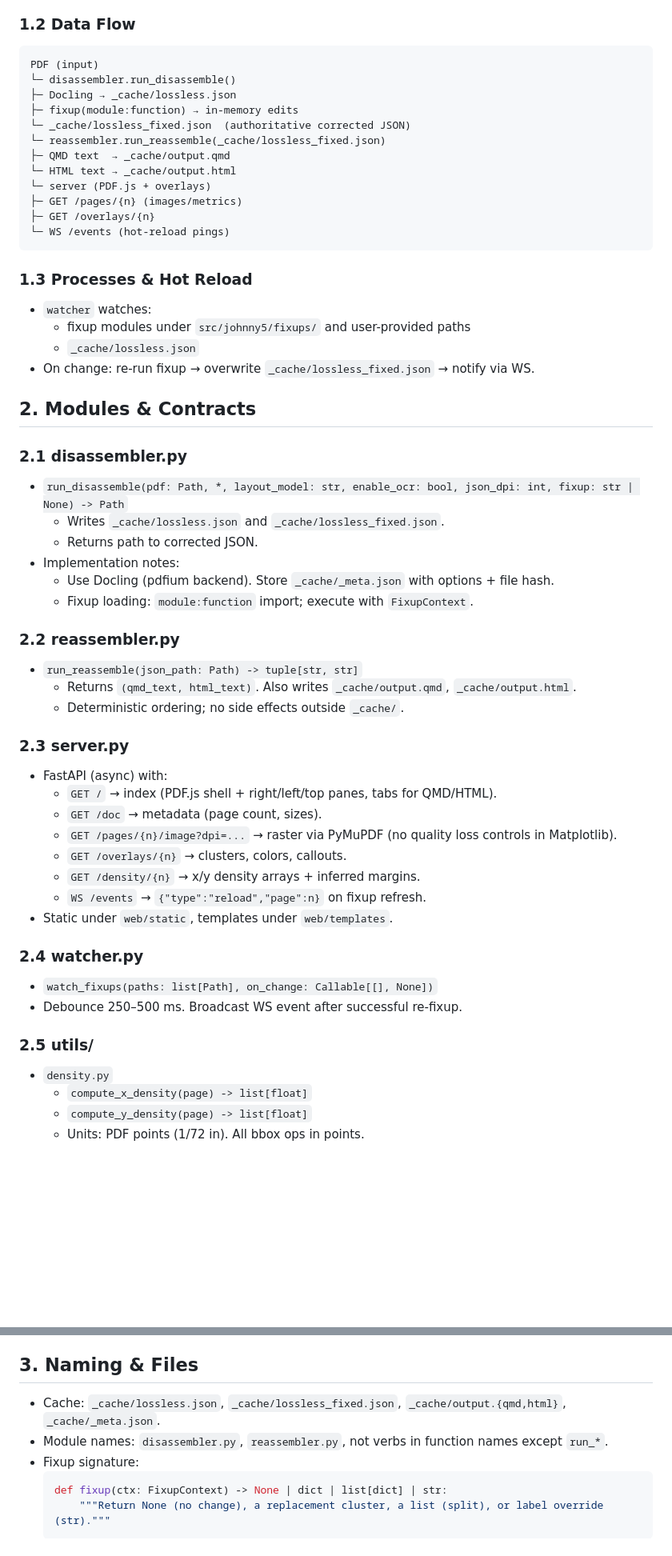
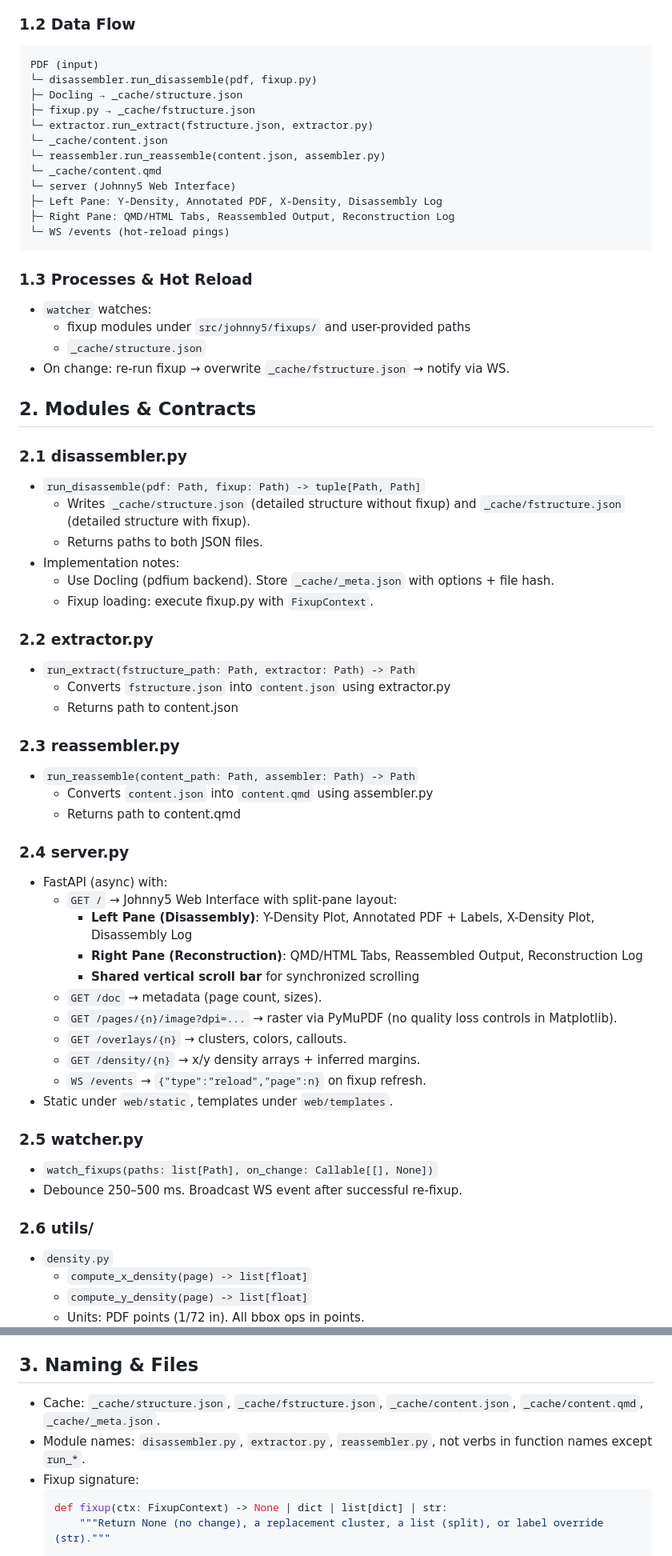
Before and after one commit to wawiesel/johnny5, a Markdown page: DESIGN.md, 2 parts joined by grey strips. Shown: that part at 80% size. Rendered like a GitHub page; blank space fills up the shorter version.

Commit message:
feat: Update DESIGN.md to match new SPEC.md web interface layout
- Update web application layout to match SPEC.md split-pane design
- Add extractor.py module for content extraction step
- Update data flow to reflect new CLI commands (jny5 disassemble/extract/reassemble/view)
- Update cache file naming (structure.json, fstructure.json, content.json, content.qmd)
- Align server.py design with left/right pane layout and shared scroll bar
- Update module contracts to match new three-step pipeline

````diff
--- a/DESIGN.md
+++ b/DESIGN.md
@@ -17,43 +17,51 @@
 ### 1.2 Data Flow
 ```
 PDF (input)
-└─ disassembler.run_disassemble()
-├─ Docling → _cache/lossless.json
-├─ fixup(module:function) → in-memory edits
-└─ _cache/lossless_fixed.json  (authoritative corrected JSON)
-└─ reassembler.run_reassemble(_cache/lossless_fixed.json)
-├─ QMD text  → _cache/output.qmd
-└─ HTML text → _cache/output.html
-└─ server (PDF.js + overlays)
-├─ GET /pages/{n} (images/metrics)
-├─ GET /overlays/{n}
+└─ disassembler.run_disassemble(pdf, fixup.py)
+├─ Docling → _cache/structure.json
+├─ fixup.py → _cache/fstructure.json
+└─ extractor.run_extract(fstructure.json, extractor.py)
+└─ _cache/content.json
+└─ reassembler.run_reassemble(content.json, assembler.py)
+└─ _cache/content.qmd
+└─ server (Johnny5 Web Interface)
+├─ Left Pane: Y-Density, Annotated PDF, X-Density, Disassembly Log
+├─ Right Pane: QMD/HTML Tabs, Reassembled Output, Reconstruction Log
 └─ WS /events (hot-reload pings)
 ```
 
 ### 1.3 Processes & Hot Reload
 - `watcher` watches:
   - fixup modules under `src/johnny5/fixups/` and user-provided paths
-  - `_cache/lossless.json`
-- On change: re-run fixup → overwrite `_cache/lossless_fixed.json` → notify via WS.
+  - `_cache/structure.json`
+- On change: re-run fixup → overwrite `_cache/fstructure.json` → notify via WS.
 
 ## 2. Modules & Contracts
 
 ### 2.1 disassembler.py
-- `run_disassemble(pdf: Path, *, layout_model: str, enable_ocr: bool, json_dpi: int, fixup: str | None) -> Path`
-  - Writes `_cache/lossless.json` and `_cache/lossless_fixed.json`.
-  - Returns path to corrected JSON.
+- `run_disassemble(pdf: Path, fixup: Path) -> tuple[Path, Path]`
+  - Writes `_cache/structure.json` (detailed structure without fixup) and `_cache/fstructure.json` (detailed structure with fixup).
+  - Returns paths to both JSON files.
 - Implementation notes:
   - Use Docling (pdfium backend). Store `_cache/_meta.json` with options + file hash.
-  - Fixup loading: `module:function` import; execute with `FixupContext`.
+  - Fixup loading: execute fixup.py with `FixupContext`.
 
-### 2.2 reassembler.py
-- `run_reassemble(json_path: Path) -> tuple[str, str]`
-  - Returns `(qmd_text, html_text)`. Also writes `_cache/output.qmd`, `_cache/output.html`.
-  - Deterministic ordering; no side effects outside `_cache/`.
+### 2.2 extractor.py
+- `run_extract(fstructure_path: Path, extractor: Path) -> Path`
+  - Converts `fstructure.json` into `content.json` using extractor.py
+  - Returns path to content.json
 
-### 2.3 server.py
+### 2.3 reassembler.py
+- `run_reassemble(content_path: Path, assembler: Path) -> Path`
+  - Converts `content.json` into `content.qmd` using assembler.py
+  - Returns path to content.qmd
+
+### 2.4 server.py
 - FastAPI (async) with:
-  - `GET /` → index (PDF.js shell + right/left/top panes, tabs for QMD/HTML).
+  - `GET /` → Johnny5 Web Interface with split-pane layout:
+    - **Left Pane (Disassembly)**: Y-Density Plot, Annotated PDF + Labels, X-Density Plot, Disassembly Log
+    - **Right Pane (Reconstruction)**: QMD/HTML Tabs, Reassembled Output, Reconstruction Log
+    - **Shared vertical scroll bar** for synchronized scrolling
   - `GET /doc` → metadata (page count, sizes).
   - `GET /pages/{n}/image?dpi=...` → raster via PyMuPDF (no quality loss controls in Matplotlib).
   - `GET /overlays/{n}` → clusters, colors, callouts.
@@ -61,11 +69,11 @@ PDF (input)
   - `WS /events` → `{"type":"reload","page":n}` on fixup refresh.
 - Static under `web/static`, templates under `web/templates`.
 
-### 2.4 watcher.py
+### 2.5 watcher.py
 - `watch_fixups(paths: list[Path], on_change: Callable[[], None])`
 - Debounce 250–500 ms. Broadcast WS event after successful re-fixup.
 
-### 2.5 utils/
+### 2.6 utils/
 - `density.py`
   - `compute_x_density(page) -> list[float]`
   - `compute_y_density(page) -> list[float]`
@@ -78,8 +86,8 @@ PDF (input)
 
 ## 3. Naming & Files
 
-- Cache: `_cache/lossless.json`, `_cache/lossless_fixed.json`, `_cache/output.{qmd,html}`, `_cache/_meta.json`.
-- Module names: `disassembler.py`, `reassembler.py`, not verbs in function names except `run_*`.
+- Cache: `_cache/structure.json`, `_cache/fstructure.json`, `_cache/content.json`, `_cache/content.qmd`, `_cache/_meta.json`.
+- Module names: `disassembler.py`, `extractor.py`, `reassembler.py`, not verbs in function names except `run_*`.
 - Fixup signature:
   ```python
   def fixup(ctx: FixupContext) -> None | dict | list[dict] | str:
````
